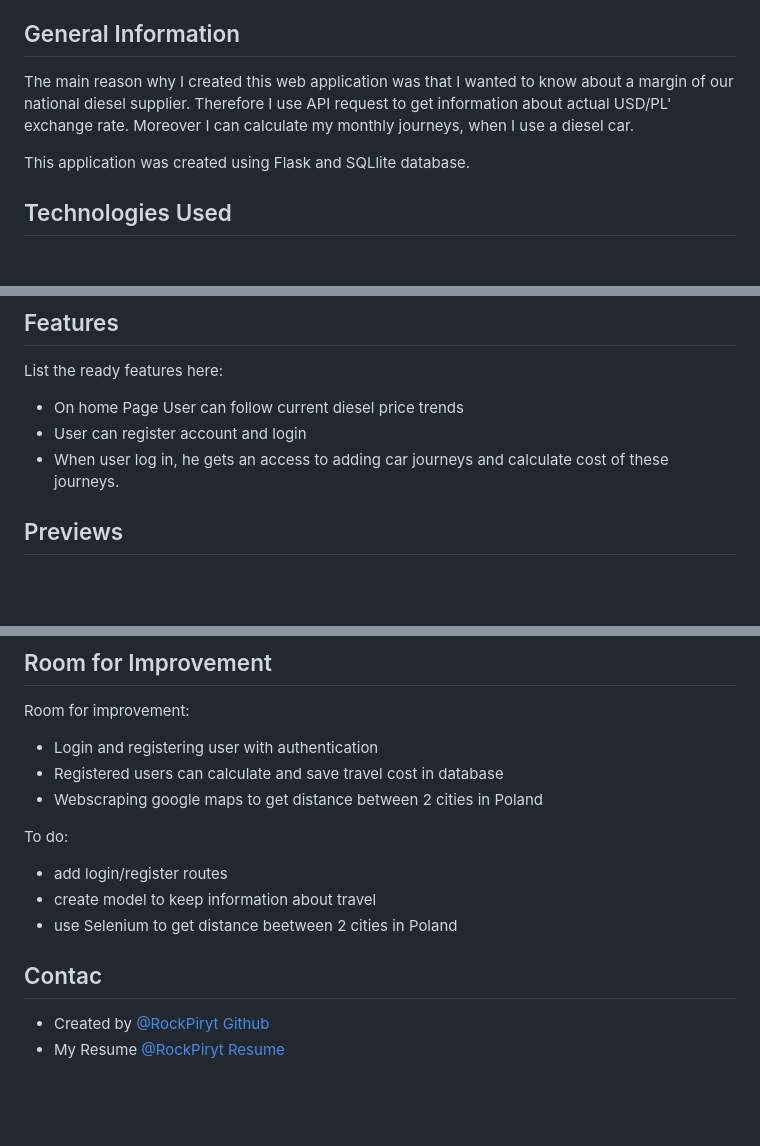
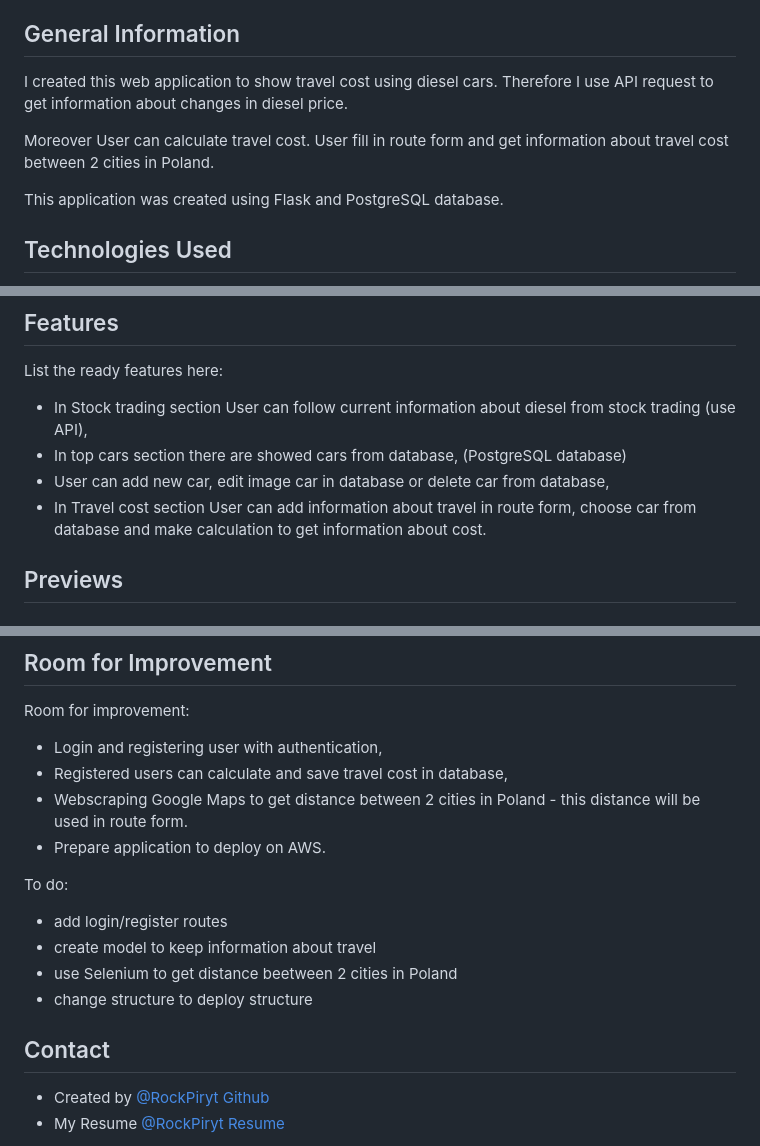
Before and after one commit to RockPiryt/Diesel_API, a Markdown page: README.md, 3 parts joined by grey strips. Drawn GitHub-style; blank space fills up the shorter version.

Commit message:
'RockPiryt' - change application description

```diff
--- a/README.md
+++ b/README.md
@@ -17,10 +17,11 @@ and costs associated with it. User can follow current diesel price trends, he ca
 
 ## General Information
 
-The main reason why I created this web application was that I wanted to know about a margin of our national diesel supplier. Therefore I use API request to get information about actual USD/PL' exchange rate.
-Moreover I can calculate my monthly journeys, when I use a diesel car.
+I created this web application to show travel cost using diesel cars. Therefore I use API request to get information about changes in diesel price.
 
-This application was created using Flask and SQLlite database.
+Moreover User can calculate travel cost. User fill in route form and get information about travel cost between 2 cities in Poland.
+
+This application was created using Flask and PostgreSQL database.
 
 ## Technologies Used
 
@@ -35,9 +36,10 @@ This application was created using Flask and SQLlite database.
 
 List the ready features here:
 
-- On home Page User can follow current diesel price trends
-- User can register account and login
-- When user log in, he gets an access to adding car journeys and calculate cost of these journeys.
+- In Stock trading section User can follow current information about diesel from stock trading (use API),
+- In top cars section there are showed cars from database, (PostgreSQL database)
+- User can add new car, edit image car in database or delete car from database,
+- In Travel cost section User can add information about travel in route form, choose car from database and make calculation to get information about cost.
 
 ## Previews
 
@@ -76,17 +78,19 @@ Project is: _in progress_
 
 Room for improvement:
 
-- Login and registering user with authentication
-- Registered users can calculate and save travel cost in database
-- Webscraping google maps to get distance between 2 cities in Poland
+- Login and registering user with authentication,
+- Registered users can calculate and save travel cost in database,
+- Webscraping Google Maps to get distance between 2 cities in Poland - this distance will be used in route form.
+- Prepare application to deploy on AWS.
 
 To do:
 
 - add login/register routes
 - create model to keep information about travel
 - use Selenium to get distance beetween 2 cities in Poland
+- change structure to deploy structure
 
-## Contac
+## Contact
 
 - Created by [@RockPiryt Github](https://github.com/RockPiryt)
 - My Resume [@RockPiryt Resume](https://rockpiryt.github.io/Personal_Site/)
```
Also changed, not shown: other parts of README.md (+1 -1 lines).
